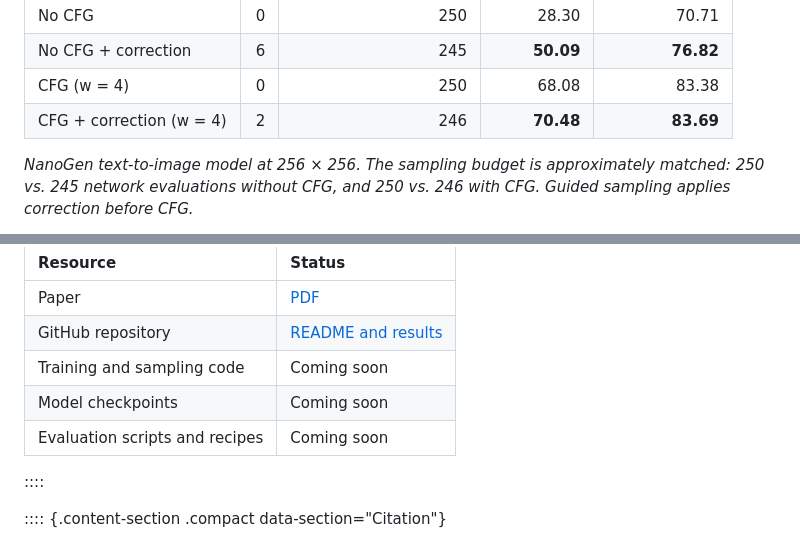
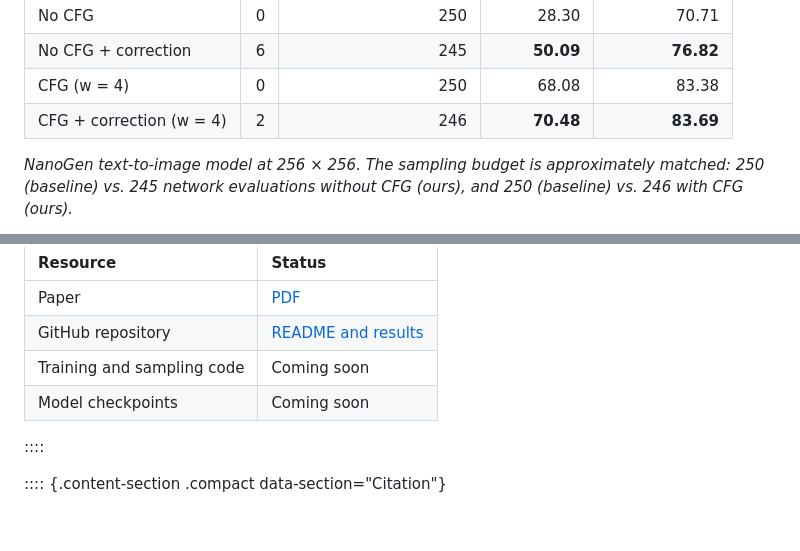
Before and after one commit to mhh0318/efficient-correction-sampling, a Markdown page: docs/page.md, 2 parts joined by grey strips. Rendered like a GitHub page.

```diff
--- a/docs/page.md
+++ b/docs/page.md
@@ -150,5 +137,5 @@ In the paper's human study, **CFG + correction was preferred in 60.75% of qualit
 | CFG (w = 4)              |    0|                  250|      68.08|        83.38|
 | CFG + correction (w = 4) |    2|                  246|  **70.48**|    **83.69**|
 
-*NanoGen text-to-image model at 256 × 256. The sampling budget is approximately matched: 250 vs. 245 network evaluations without CFG, and 250 vs. 246 with CFG. Guided sampling applies correction before CFG.*
+*NanoGen text-to-image model at 256 × 256. The sampling budget is approximately matched: 250 (baseline) vs. 245 network evaluations without CFG (ours), and 250 (baseline) vs. 246 with CFG (ours).*
 
@@ -184,7 +170,6 @@ Matched-denoiser comparisons, prediction trajectories, reconstruction error, and
 | GitHub repository              | [README and results](https://github.com/sunovivid/correction-training) |
 | Training and sampling code     | Coming soon                                                            |
 | Model checkpoints              | Coming soon                                                            |
-| Evaluation scripts and recipes | Coming soon                                                            |
 
 ::::
 
```
Also changed, not shown: other parts of docs/page.md (+22 -36 lines), docs/assets/imagenet-diversity-repa-1280.jpg (added), docs/assets/imagenet-diversity-repa-768.jpg (added), docs/assets/imagenet-diversity-repa.jpg (added), 2 other files.
